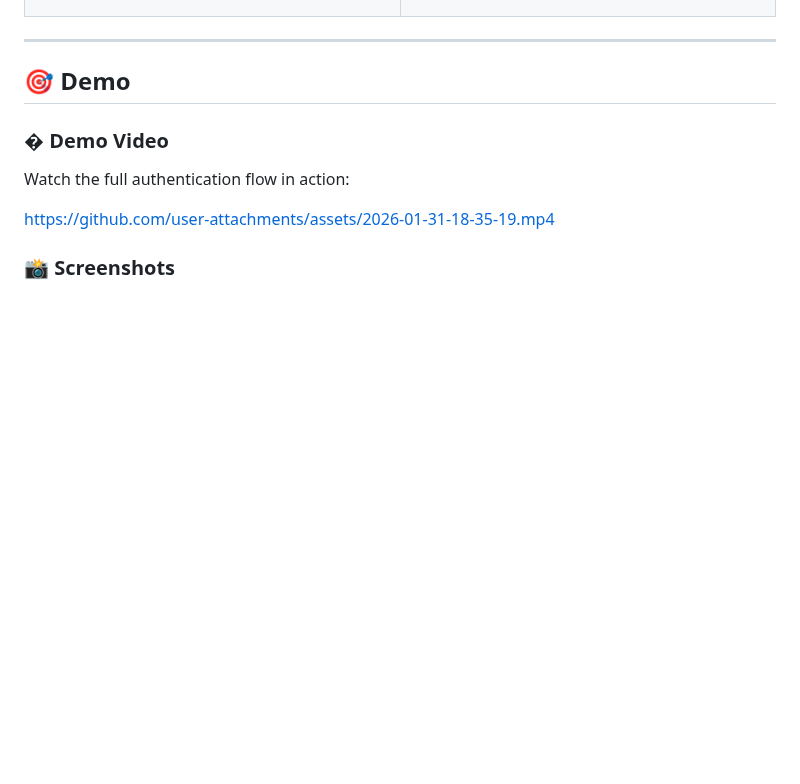
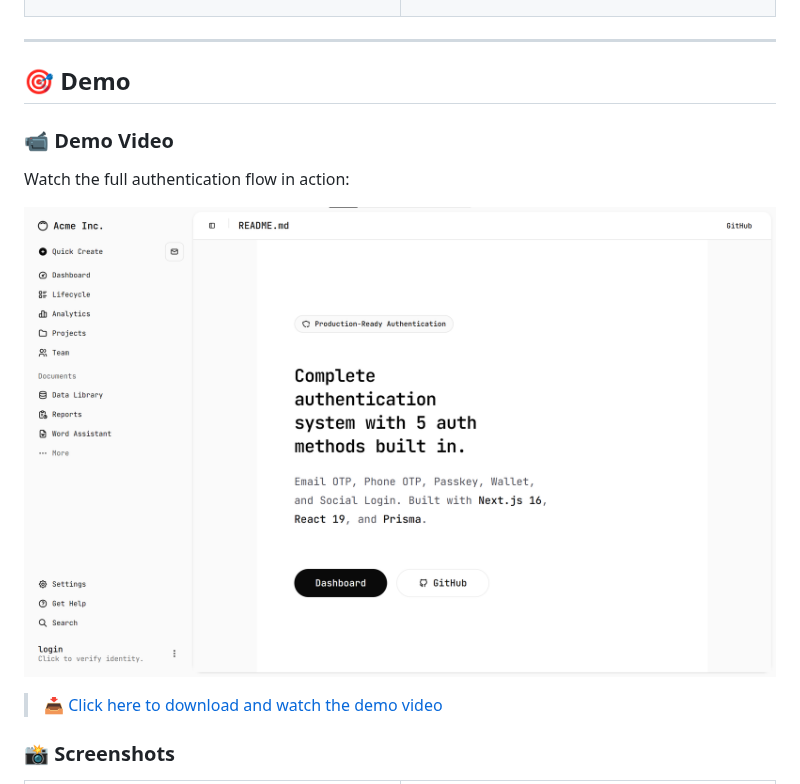
Before and after one commit to Mike-Ski-615/Next.js-Authentication-Scaffold, a Markdown page: README.md, the part around one of its changes. Drawn GitHub-style; pictures changed too: image1.png (added); blank space fills up the shorter version.

Commit message:
docs: add demo video and screenshots

```diff
--- a/README.md
+++ b/README.md
@@ -99,11 +99,13 @@
 
 ## 🎯 Demo
 
-### � Demo Video
+### 📹 Demo Video
 
 Watch the full authentication flow in action:
 
-https://github.com/user-attachments/assets/2026-01-31-18-35-19.mp4
+[![Demo Video](./image1.png)](./2026-01-31%2018-35-19.mp4)
+
+> 📥 [Click here to download and watch the demo video](./2026-01-31%2018-35-19.mp4)
 
 ### 📸 Screenshots
 
```
Also changed, not shown: other parts of README.md (+22 -11 lines), README_CN.md (+25 -12 lines), image2.png (added), image3.png (added), image4.png (added), 1 other file.
